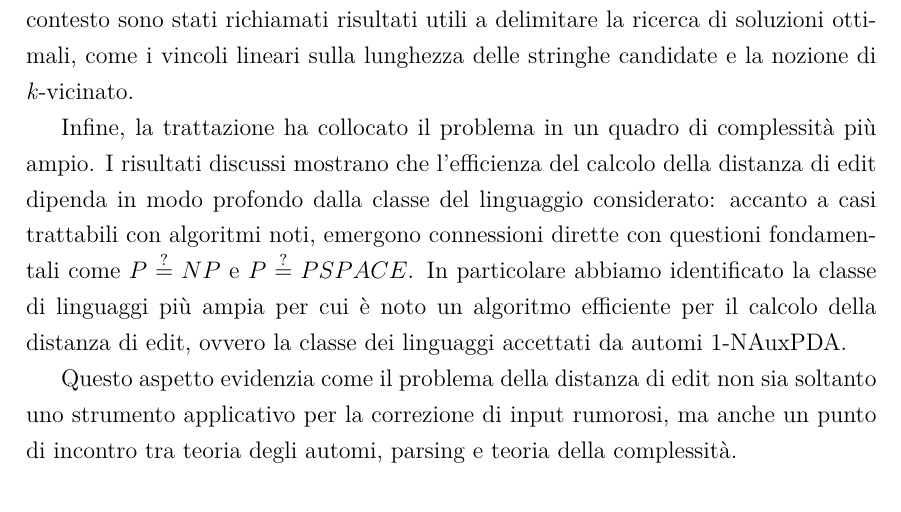
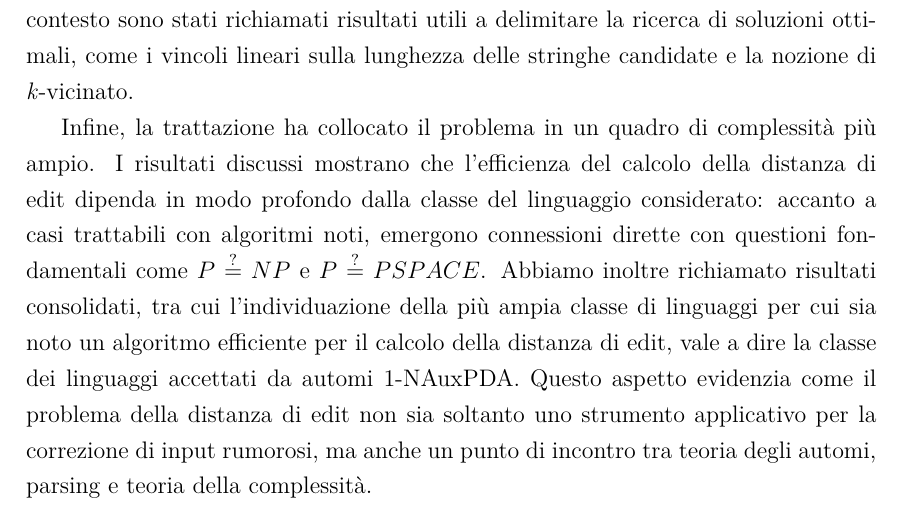
Before and after one commit to Casne99/IDPDA, a LaTeX thesis (elaborato/tesi.tex): part of page 29 of 30, cut so that both start at the same text. Compiled offline with pdfLaTeX.

Commit message:
Rephrase

```diff
--- a/elaborato/tesi.tex
+++ b/elaborato/tesi.tex
@@ -1038,8 +1038,7 @@
 
     Infine, la trattazione ha collocato il problema in un quadro di complessità più ampio.
     I risultati discussi mostrano che l’efficienza del calcolo della distanza di edit dipenda in modo profondo dalla classe del linguaggio considerato: accanto a casi trattabili con algoritmi noti, emergono connessioni dirette con questioni fondamentali come $P \stackrel{?}{=} NP$ e $P \stackrel{?}{=} PSPACE$.
-    In particolare abbiamo identificato la classe di linguaggi più ampia per cui è noto un algoritmo efficiente per il calcolo della distanza di edit, ovvero la classe dei linguaggi accettati da automi 1-NAuxPDA\@.
-
+    Abbiamo inoltre richiamato risultati consolidati, tra cui l’individuazione della più ampia classe di linguaggi per cui sia noto un algoritmo efficiente per il calcolo della distanza di edit, vale a dire la classe dei linguaggi accettati da automi 1-NAuxPDA.
     Questo aspetto evidenzia come il problema della distanza di edit non sia soltanto uno strumento applicativo per la correzione di input rumorosi, ma anche un punto di incontro tra teoria degli automi, parsing e teoria della complessità.
 
     \clearpage
```
